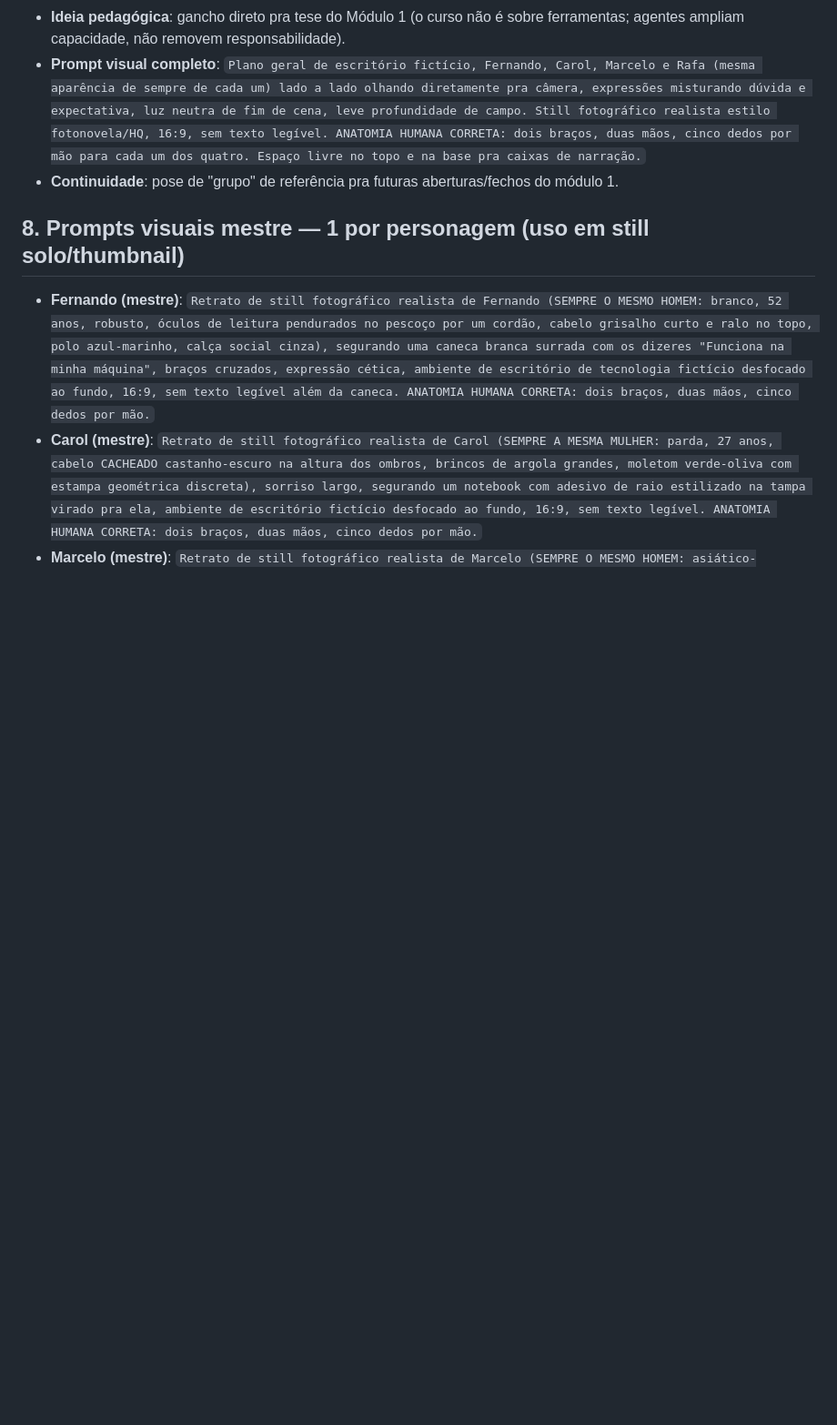
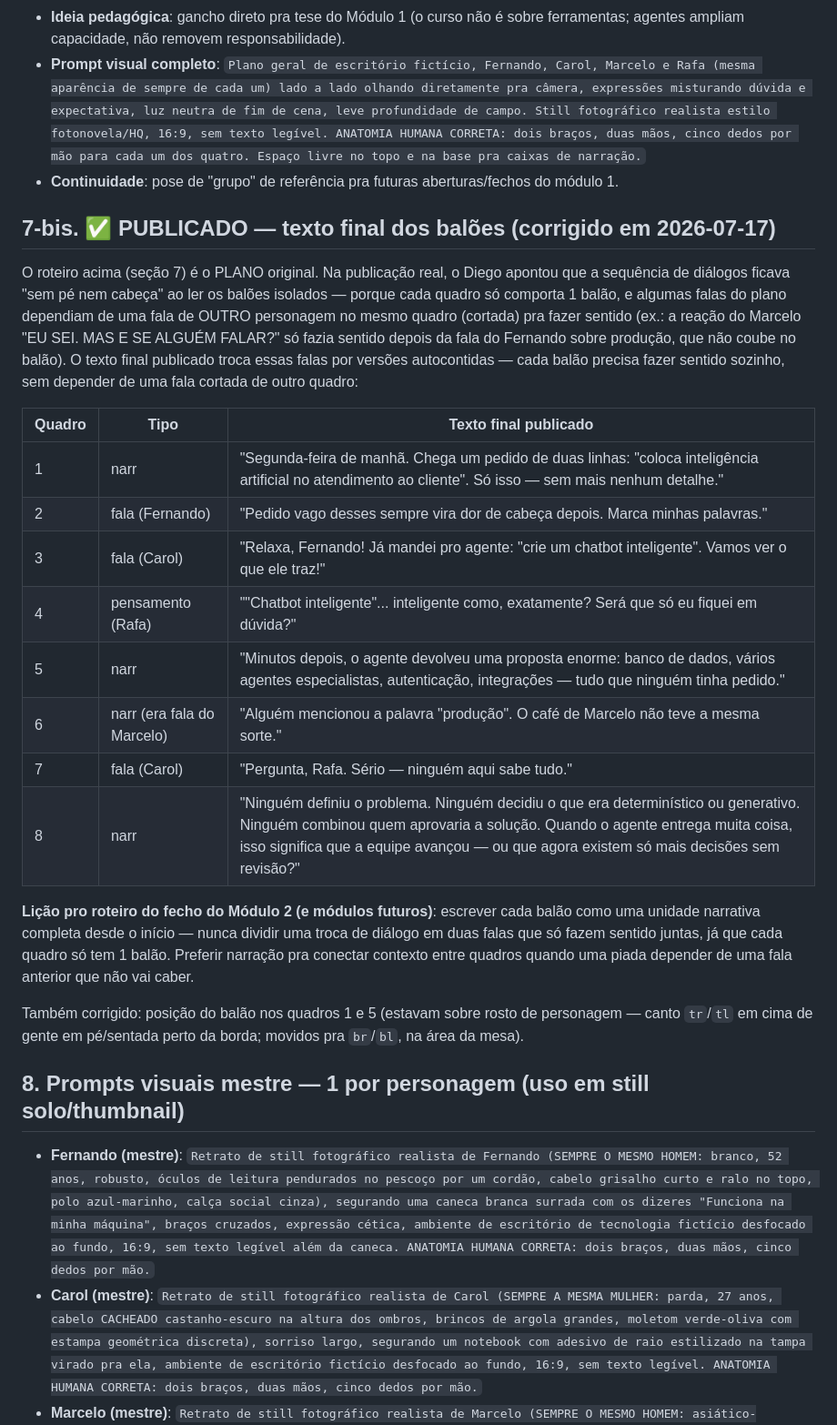
Before and after one commit to daraujo85/customer-support-lab, a Markdown page: docs/fotonovela/biblia-personagens.md, the part around the change. Shown at 91% size. GitHub-like rendering; blank space fills up the shorter version.

Commit message:
docs: corrige texto dos balões da fotonovela — cada balão precisa fazer sentido sozinho

```diff
--- a/docs/fotonovela/biblia-personagens.md
+++ b/docs/fotonovela/biblia-personagens.md
@@ -268,6 +268,39 @@ reflexiva.
 - **Prompt visual completo**: `Plano geral de escritório fictício, Fernando, Carol, Marcelo e Rafa (mesma aparência de sempre de cada um) lado a lado olhando diretamente pra câmera, expressões misturando dúvida e expectativa, luz neutra de fim de cena, leve profundidade de campo. Still fotográfico realista estilo fotonovela/HQ, 16:9, sem texto legível. ANATOMIA HUMANA CORRETA: dois braços, duas mãos, cinco dedos por mão para cada um dos quatro. Espaço livre no topo e na base pra caixas de narração.`
 - **Continuidade**: pose de "grupo" de referência pra futuras aberturas/fechos do módulo 1.
 
+## 7-bis. ✅ PUBLICADO — texto final dos balões (corrigido em 2026-07-17)
+
+O roteiro acima (seção 7) é o PLANO original. Na publicação real, o Diego
+apontou que a sequência de diálogos ficava "sem pé nem cabeça" ao ler os
+balões isolados — porque cada quadro só comporta 1 balão, e algumas falas do
+plano dependiam de uma fala de OUTRO personagem no mesmo quadro (cortada) pra
+fazer sentido (ex.: a reação do Marcelo "EU SEI. MAS E SE ALGUÉM FALAR?" só
+fazia sentido depois da fala do Fernando sobre produção, que não coube no
+balão). O texto final publicado troca essas falas por versões autocontidas —
+cada balão precisa fazer sentido sozinho, sem depender de uma fala cortada de
+outro quadro:
+
+| Quadro | Tipo | Texto final publicado |
+|---|---|---|
+| 1 | narr | "Segunda-feira de manhã. Chega um pedido de duas linhas: \"coloca inteligência artificial no atendimento ao cliente\". Só isso — sem mais nenhum detalhe." |
+| 2 | fala (Fernando) | "Pedido vago desses sempre vira dor de cabeça depois. Marca minhas palavras." |
+| 3 | fala (Carol) | "Relaxa, Fernando! Já mandei pro agente: \"crie um chatbot inteligente\". Vamos ver o que ele traz!" |
+| 4 | pensamento (Rafa) | "\"Chatbot inteligente\"... inteligente como, exatamente? Será que só eu fiquei em dúvida?" |
+| 5 | narr | "Minutos depois, o agente devolveu uma proposta enorme: banco de dados, vários agentes especialistas, autenticação, integrações — tudo que ninguém tinha pedido." |
+| 6 | narr (era fala do Marcelo) | "Alguém mencionou a palavra \"produção\". O café de Marcelo não teve a mesma sorte." |
+| 7 | fala (Carol) | "Pergunta, Rafa. Sério — ninguém aqui sabe tudo." |
+| 8 | narr | "Ninguém definiu o problema. Ninguém decidiu o que era determinístico ou generativo. Ninguém combinou quem aprovaria a solução. Quando o agente entrega muita coisa, isso significa que a equipe avançou — ou que agora existem só mais decisões sem revisão?" |
+
+**Lição pro roteiro do fecho do Módulo 2 (e módulos futuros)**: escrever cada
+balão como uma unidade narrativa completa desde o início — nunca dividir uma
+troca de diálogo em duas falas que só fazem sentido juntas, já que cada
+quadro só tem 1 balão. Preferir narração pra conectar contexto entre quadros
+quando uma piada depender de uma fala anterior que não vai caber.
+
+Também corrigido: posição do balão nos quadros 1 e 5 (estavam sobre rosto de
+personagem — canto `tr`/`tl` em cima de gente em pé/sentada perto da borda;
+movidos pra `br`/`bl`, na área da mesa).
+
 ## 8. Prompts visuais mestre — 1 por personagem (uso em still solo/thumbnail)
 
 - **Fernando (mestre)**: `Retrato de still fotográfico realista de Fernando (SEMPRE O MESMO HOMEM: branco, 52 anos, robusto, óculos de leitura pendurados no pescoço por um cordão, cabelo grisalho curto e ralo no topo, polo azul-marinho, calça social cinza), segurando uma caneca branca surrada com os dizeres "Funciona na minha máquina", braços cruzados, expressão cética, ambiente de escritório de tecnologia fictício desfocado ao fundo, 16:9, sem texto legível além da caneca. ANATOMIA HUMANA CORRETA: dois braços, duas mãos, cinco dedos por mão.`
```
